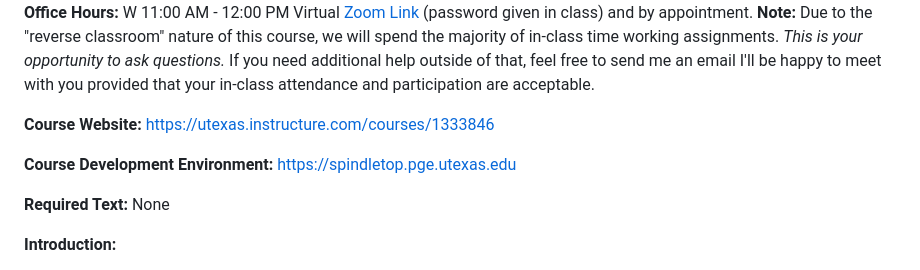
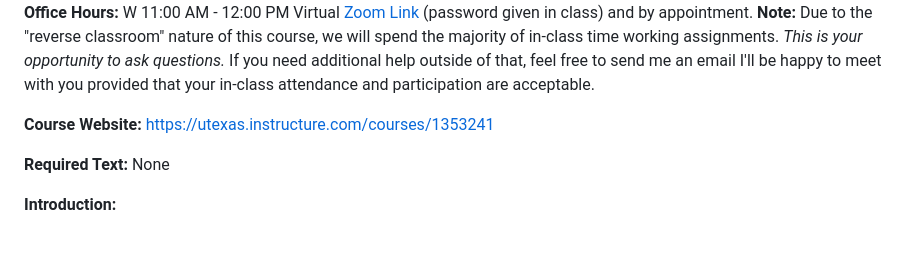
Before and after one commit to johnfoster-pge-utexas/HPC, a Markdown page: syllabus/syllabus.md, the part around one of its changes. Rendered like a GitHub page; blank space fills up the shorter version.

Commit message:
Update for 2023

```diff
--- a/syllabus/syllabus.md
+++ b/syllabus/syllabus.md
@@ -18,9 +18,7 @@
 **Office Hours:** W 11:00 AM - 12:00 PM Virtual [Zoom Link](https://utexas.zoom.us/my/johntfoster) (password given in class)  and by appointment.  **Note:**  Due to the "reverse classroom" nature of this course, we will spend the majority of in-class time working assignments.  *This is your opportunity to ask questions.*  If you need additional help outside of that, feel free to send me an email I'll be happy to meet with you provided that your in-class attendance and participation are acceptable.
 
 **Course Website:**
-<https://utexas.instructure.com/courses/1333846>
-
-**Course Development Environment:** <a href="https://spindletop.pge.utexas.edu" target="_blank">https://spindletop.pge.utexas.edu</a>
+<https://utexas.instructure.com/courses/1353241>
 
 **Required Text:** None
 
```
Also changed, not shown: other parts of syllabus/syllabus.md (+1 -1 lines).
